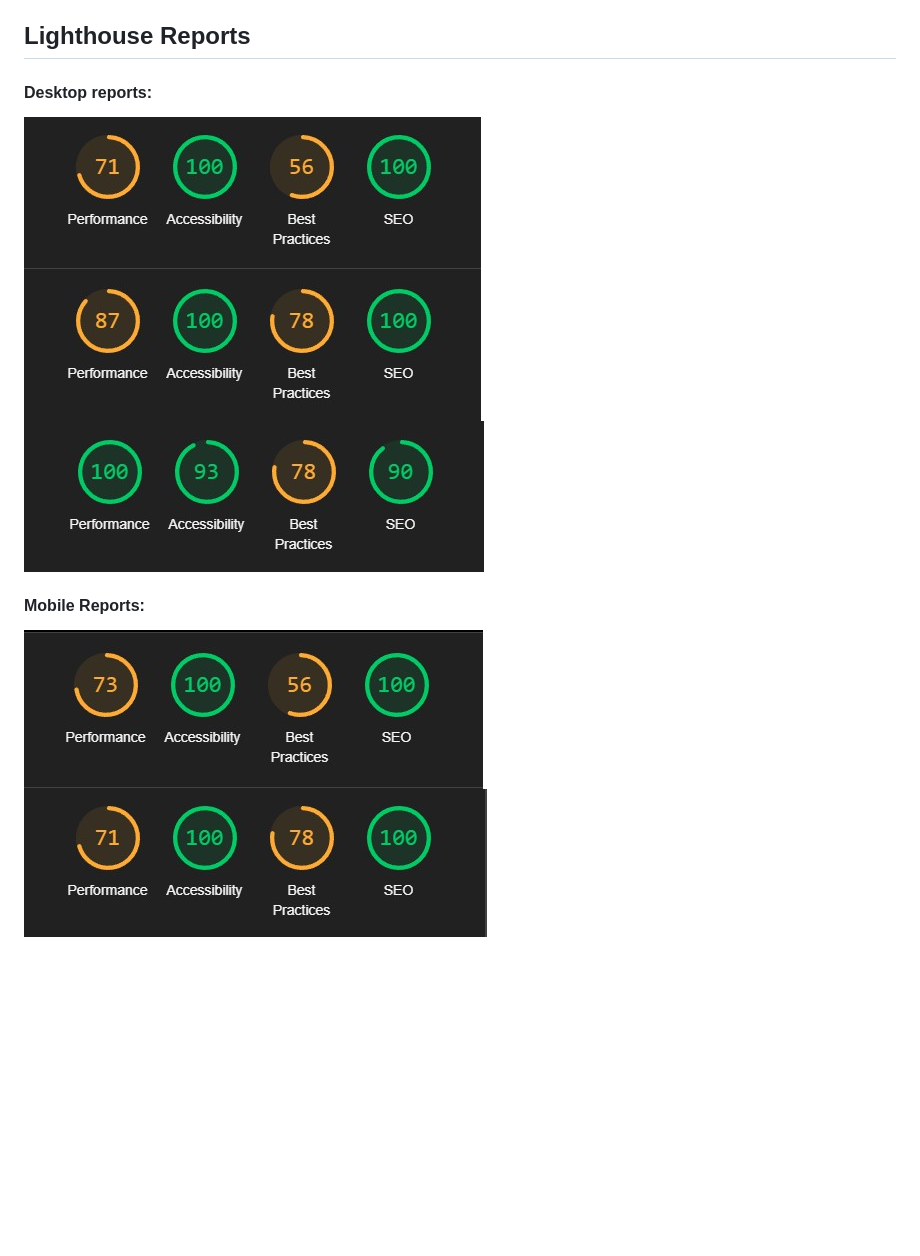
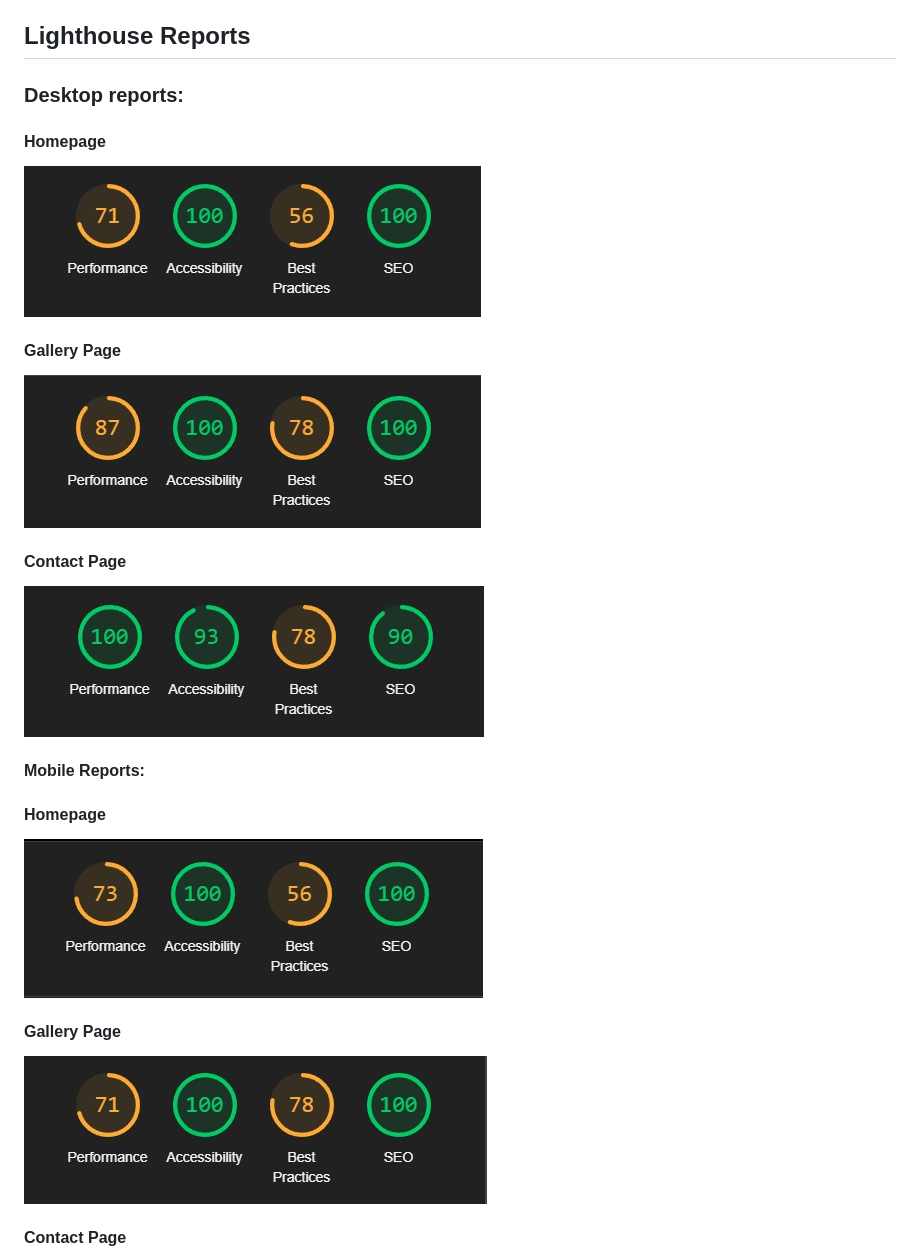
Before and after one commit to Brad-Hammond/Happy-Hounds, a Markdown page: README.md, the part around the change. Rendered like a GitHub page; blank space fills up the shorter version.

Commit message:
Readme: Added titles to lighthouse reports.

```diff
--- a/README.md
+++ b/README.md
@@ -175,16 +175,32 @@ As well as using both W3C Markup Validator and W3C Validator Services to ensure
 
 ## Lighthouse Reports
 
-#### Desktop reports:
+### Desktop reports:
+
+#### Homepage
 
 ![Lighthouse Desktop Homepage Report](assets/readmeimages/Lighthouse-Desktop-Homepage.jpg)
+
+#### Gallery Page
+
 ![Lighthouse Desktop Gallery Report](assets/readmeimages/Lighthouse-Desktop-Gallery.jpg)
+
+#### Contact Page
+
 ![Lighthouse Desktop Contact Report](assets/readmeimages/Lighthouse-Desktop-Contact.jpg)
 
 #### Mobile Reports:
 
+#### Homepage
+
 ![Lighthouse Mobile Homepage Report](assets/readmeimages/Lighthouse-Mobile-Homepage.jpg)
+
+#### Gallery Page
+
 ![Lighthouse Mobile Gallery Report](assets/readmeimages/Lighthouse-Mobile-Gallery.jpg)
+
+#### Contact Page
+
 ![Lighthouse Mobile Contact Report](assets/readmeimages/Lighthouse-Mobile-Contact.jpg)
 
 ## User Story Testing
```
